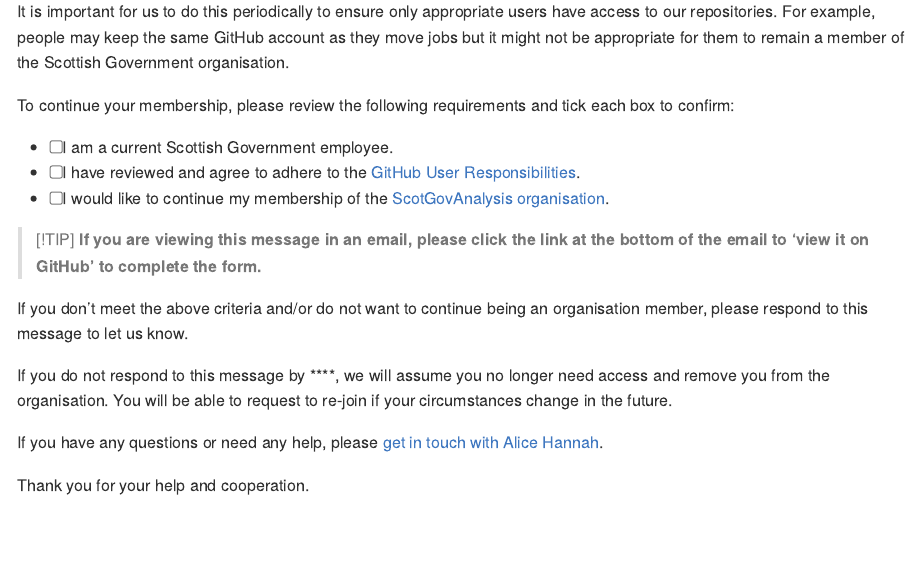
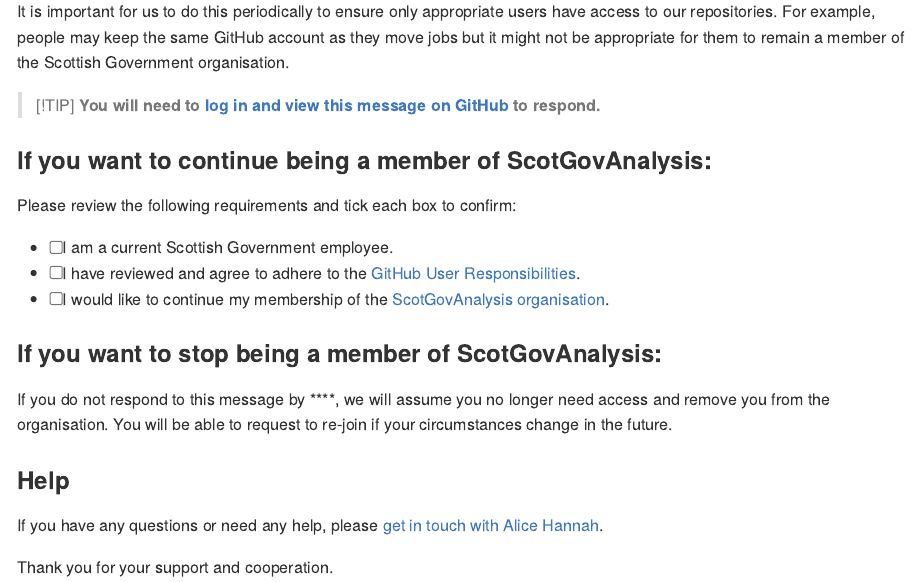
Before and after one commit to ScotGovAnalysis/ghadmin, an R Markdown document (reviews/2025-01/templates/confirm-membership.Rmd): the page in a window 1100 px wide, from 130 px down. Rendered offline with R 4.5, knitr and Pandoc, with nearby package versions.

Commit message:
Improve message templates

```diff
--- a/reviews/2025-01/templates/confirm-membership.Rmd
+++ b/reviews/2025-01/templates/confirm-membership.Rmd
@@ -1,6 +1,7 @@
 ---
 output: github_document
 params:
+  issue_url: NULL
   date: NULL
 ---
 
@@ -10,19 +11,23 @@
 
 It is important for us to do this periodically to ensure only appropriate users have access to our repositories. For example, people may keep the same GitHub account as they move jobs but it might not be appropriate for them to remain a member of the Scottish Government organisation.
 
-To continue your membership, please review the following requirements and tick each box to confirm:
+> [!TIP]
+> **You will need to [log in and view this message on GitHub](`r params$issue_url`) to respond.**
+
+### If you want to continue being a member of ScotGovAnalysis:
+
+Please review the following requirements and tick each box to confirm:
 
 - [ ] I am a current Scottish Government employee.
 - [ ] I have reviewed and agree to adhere to the [GitHub User Responsibilities](https://scotsconnect.sharepoint.com/sites/StatisticsGroup-Org-SG/SitePages/GitHub-User-Responsibilities.aspx).
 - [ ] I would like to continue my membership of the [ScotGovAnalysis organisation](https://github.com/ScotGovAnalysis).
 
-> [!TIP]
-> **If you are viewing this message in an email, please click the link at the bottom of the email to 'view it on GitHub' to complete the form.**
-
-If you don't meet the above criteria and/or do not want to continue being an organisation member, please respond to this message to let us know.
+### If you want to stop being a member of ScotGovAnalysis:
 
 If you do not respond to this message by **`r params$date`**, we will assume you no longer need access and remove you from the organisation. You will be able to request to re-join if your circumstances change in the future.
 
+### Help
+
 If you have any questions or need any help, please [get in touch with Alice Hannah](mailto:alice.hannah@gov.scot?subject=ScotGovAnalysis%20Membership%20Review).
 
-Thank you for your help and cooperation.
+Thank you for your support and cooperation.
```
Also changed, not shown: reviews/2025-01/templates/reminder.Rmd (+10 -2 lines).
